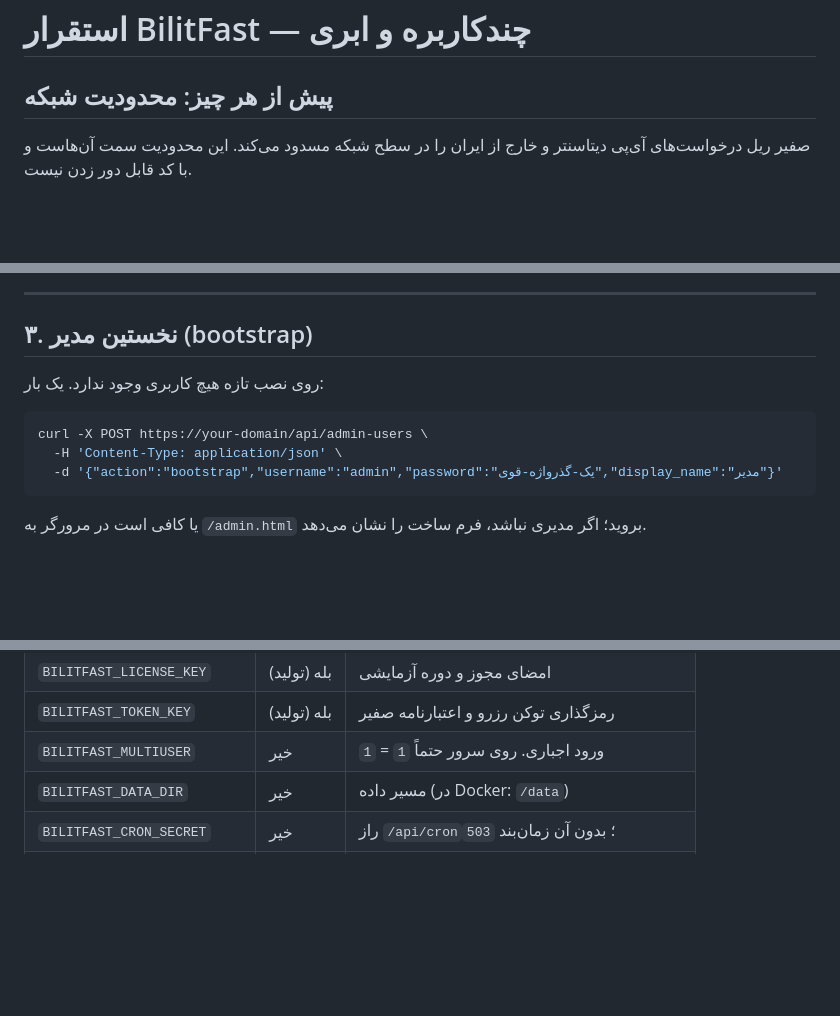
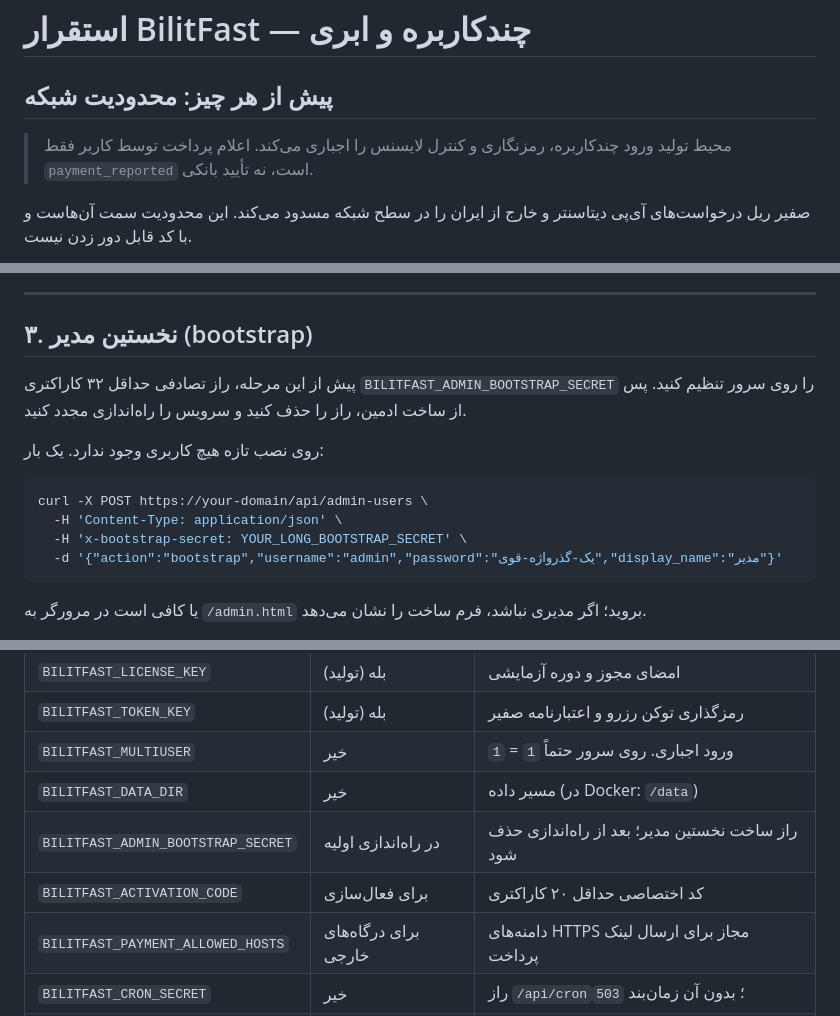
Before and after one commit to engsaeedsajjadi/BilitFast, a Markdown page: docs/DEPLOYMENT.md, 3 parts joined by grey strips. Drawn GitHub-style; blank space fills up the shorter version.

Commit message:
fix: align UI and deployment instructions for hardened security

````diff
--- a/docs/DEPLOYMENT.md
+++ b/docs/DEPLOYMENT.md
@@ -1,6 +1,8 @@
 # استقرار BilitFast — چندکاربره و ابری
 
 ## پیش از هر چیز: محدودیت شبکه
+
+> محیط تولید ورود چندکاربره، رمزنگاری و کنترل لایسنس را اجباری می‌کند. اعلام پرداخت توسط کاربر فقط `payment_reported` است، نه تأیید بانکی.
 
 صفیر ریل درخواست‌های آی‌پی دیتاسنتر و خارج از ایران را در سطح شبکه مسدود
 می‌کند. این محدودیت سمت آن‌هاست و با کد قابل دور زدن نیست.
@@ -121,11 +123,14 @@ server {
 
 ## ۳. نخستین مدیر (bootstrap)
 
+پیش از این مرحله، راز تصادفی حداقل ۳۲ کاراکتری `BILITFAST_ADMIN_BOOTSTRAP_SECRET` را روی سرور تنظیم کنید. پس از ساخت ادمین، راز را حذف کنید و سرویس را راه‌اندازی مجدد کنید.
+
 روی نصب تازه هیچ کاربری وجود ندارد. یک بار:
 
 ```bash
 curl -X POST https://your-domain/api/admin-users \
   -H 'Content-Type: application/json' \
+  -H 'x-bootstrap-secret: YOUR_LONG_BOOTSTRAP_SECRET' \
   -d '{"action":"bootstrap","username":"admin","password":"یک-گذرواژه-قوی","display_name":"مدیر"}'
 ```
 
@@ -180,6 +185,9 @@ curl -X POST https://your-domain/api/admin-users \
 | `BILITFAST_TOKEN_KEY` | بله (تولید) | رمزگذاری توکن رزرو و اعتبارنامه صفیر |
 | `BILITFAST_MULTIUSER` | خیر | `1` = ورود اجباری. روی سرور حتماً `1` |
 | `BILITFAST_DATA_DIR` | خیر | مسیر داده (در Docker: `/data`) |
+| `BILITFAST_ADMIN_BOOTSTRAP_SECRET` | در راه‌اندازی اولیه | راز ساخت نخستین مدیر؛ بعد از راه‌اندازی حذف شود |
+| `BILITFAST_ACTIVATION_CODE` | برای فعال‌سازی | کد اختصاصی حداقل ۲۰ کاراکتری |
+| `BILITFAST_PAYMENT_ALLOWED_HOSTS` | برای درگاه‌های خارجی | دامنه‌های HTTPS مجاز برای ارسال لینک پرداخت |
 | `BILITFAST_CRON_SECRET` | خیر | راز `/api/cron`؛ بدون آن زمان‌بند `503` |
 | `BILITFAST_ALLOWED_ORIGINS` | خیر | مبدأهای CORS با کاما. خالی = فقط same-origin |
 | `PORT` | خیر | پیش‌فرض `3000` |
````
